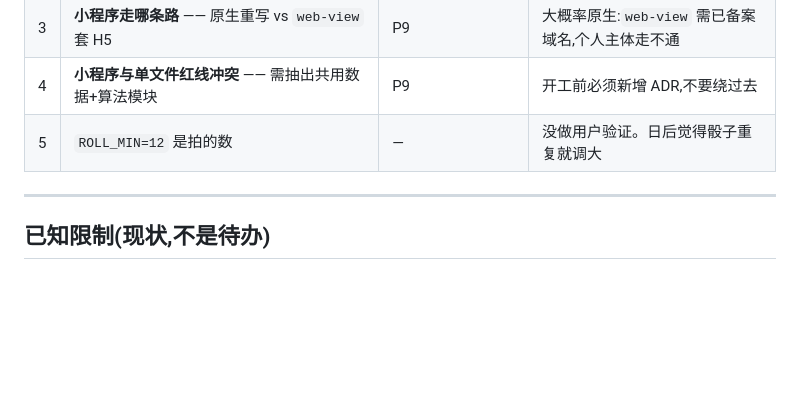
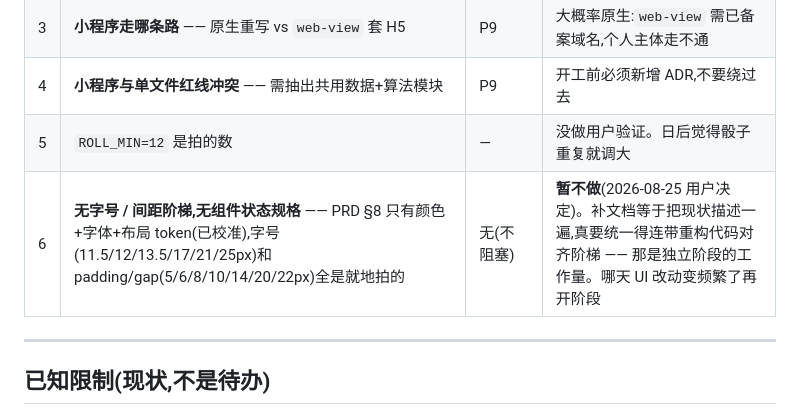
Before and after one commit to WangDuoYuOnebillion/EatWhat, a Markdown page: STATE.md, the part around the change. Rendered like a GitHub page; blank space fills up the shorter version.

Commit message:
docs: STATE 待决 #6 —— 记下无字号/间距阶梯这件事(暂不做)
用户已决定只修 PRD §8 的 token 漂移,不开设计系统阶段。
把缺口本身记进待决,免得下个会话重新发现一遍并误以为是漏做。
附上「为什么暂不做」的理由,方便日后判断什么时候值得做。

Co-Authored-By: Claude Opus 5 <noreply@anthropic.com>

```diff
--- a/STATE.md
+++ b/STATE.md
@@ -98,6 +98,7 @@ P7   v1.1 全量回归        ░░░░░░░░░░░░   0%
 | 3 | **小程序走哪条路** —— 原生重写 vs `web-view` 套 H5 | P9 | 大概率原生:`web-view` 需已备案域名,个人主体走不通 |
 | 4 | **小程序与单文件红线冲突** —— 需抽出共用数据+算法模块 | P9 | 开工前必须新增 ADR,不要绕过去 |
 | 5 | `ROLL_MIN=12` 是拍的数 | — | 没做用户验证。日后觉得骰子重复就调大 |
+| 6 | **无字号 / 间距阶梯,无组件状态规格** —— PRD §8 只有颜色+字体+布局 token(已校准),字号(11.5/12/13.5/17/21/25px)和 padding/gap(5/6/8/10/14/20/22px)全是就地拍的 | 无(不阻塞) | **暂不做**(2026-08-25 用户决定)。补文档等于把现状描述一遍,真要统一得连带重构代码对齐阶梯 —— 那是独立阶段的工作量。哪天 UI 改动变频繁了再开阶段 |
 
 ---
 
```
